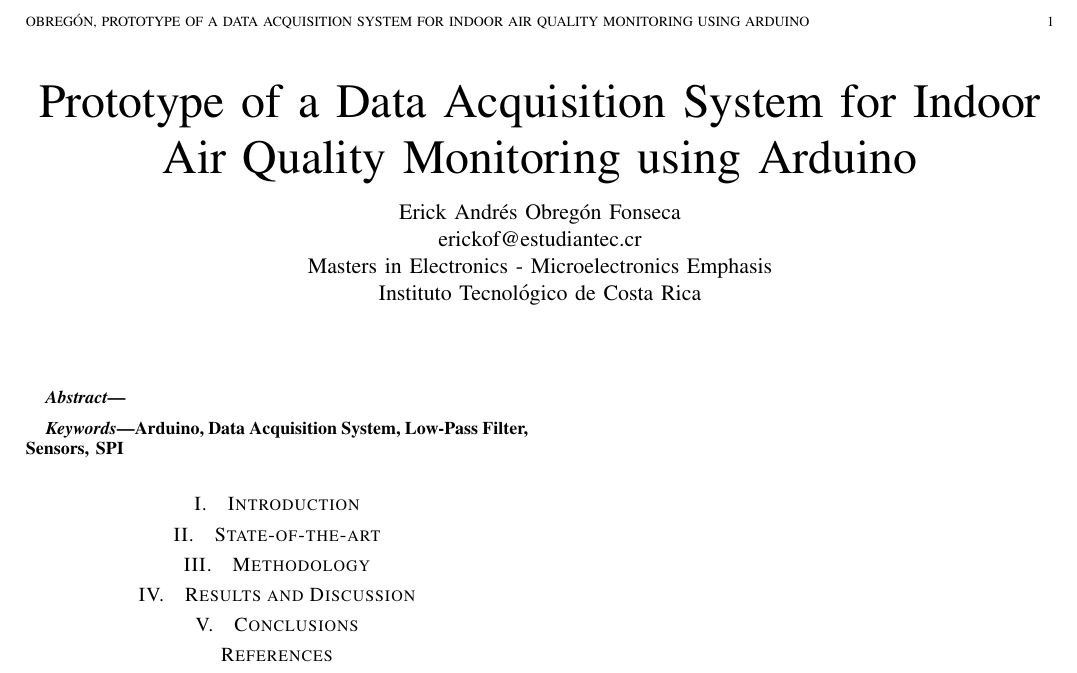
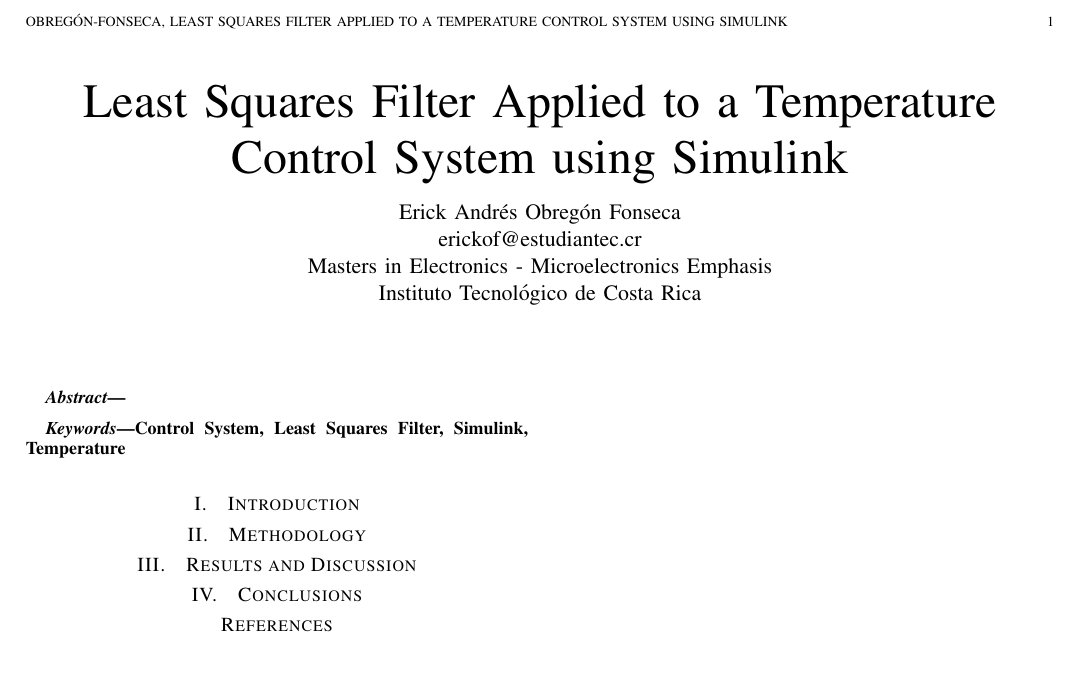
Before and after one commit to ErickOF/MP6157-Report_for_Quiz2, a LaTeX paper (main.tex, which reads sections/1-abstract.tex, sections/2-introduction.tex): part of the page, cut at the place of the change. Compiled offline with pdfLaTeX.

Commit message:
[Add] Part 1

```diff
--- a/main.tex
+++ b/main.tex
@@ -18,20 +22,11 @@
 
 \begin{document}
 
-\newcommand{\titlepaper}{Prototype of a Data Acquisition System for Indoor Air Quality Monitoring using Arduino}
+\newcommand{\titlepaper}{Least Squares Filter Applied to a Temperature Control System using Simulink}
 
-\title{\titlepaper}
+\input{sections/0-front-page}
 
-\selectlanguage{english}
-\author{\IEEEauthorblockN{Erick Andrés Obregón Fonseca}
-
-\IEEEauthorblockA{erickof@estudiantec.cr}
-\IEEEauthorblockA{\\Masters in Electronics - Microelectronics Emphasis}
-\IEEEauthorblockA{\\Instituto Tecnológico de Costa Rica}
-}
-
-
-\markboth{Obregón, \titlepaper}
+\markboth{Obregón-Fonseca, \titlepaper}
 {Shell \MakeLowercase{\textit{et al.}}: Bare Demo of IEEEtran.cls for Journals}
 
 
@@ -39,14 +34,12 @@
 
 \renewcommand{\abstractname}{Abstract}
 
-\begin{abstract}
-
-\end{abstract}
+\input{sections/1-abstract}
 
 \renewcommand{\IEEEkeywordsname}{Keywords}
 
 \begin{IEEEkeywords}
-Arduino, Data Acquisition System, Low-Pass Filter, Sensors, SPI
+Control System, Least Squares Filter, Simulink, Temperature
 \end{IEEEkeywords}}
 
 \maketitle
@@ -57,24 +50,12 @@
 
 \selectlanguage{english}
 
-\section{Introduction}
-
-
-\section{State-of-the-art}
-
-
-\section{Methodology}
-
-
-\section{Results and Discussion}
-
-
-\section{Conclusions}
-
-
-
+\input{sections/2-introduction}
+\input{sections/3-methodology}
+\input{sections/4-results-and-discussion}
+\input{sections/5-conclusions}
 
 \bibliographystyle{IEEEtranN}
-\bibliography{bibliography}
+\bibliography{bibliography/bibliography}
 
 \end{document}
--- /dev/null
+++ b/sections/1-abstract.tex
@@ -0,0 +1,4 @@
+
+\begin{abstract}
+
+\end{abstract}
--- /dev/null
+++ b/sections/2-introduction.tex
@@ -0,0 +1 @@
+\section{Introduction}
```
Also changed, not shown: sections/0-front-page.tex (added, +9 -0 lines), sections/3-methodology.tex (added, +1 -0 lines), sections/4-results-and-discussion.tex (added, +1 -0 lines), sections/5-conclusions.tex (added, +1 -0 lines), bibliography/bibliography.bib (added), main.pdf (added), main.tex (4 more changed lines), 1 other file.
